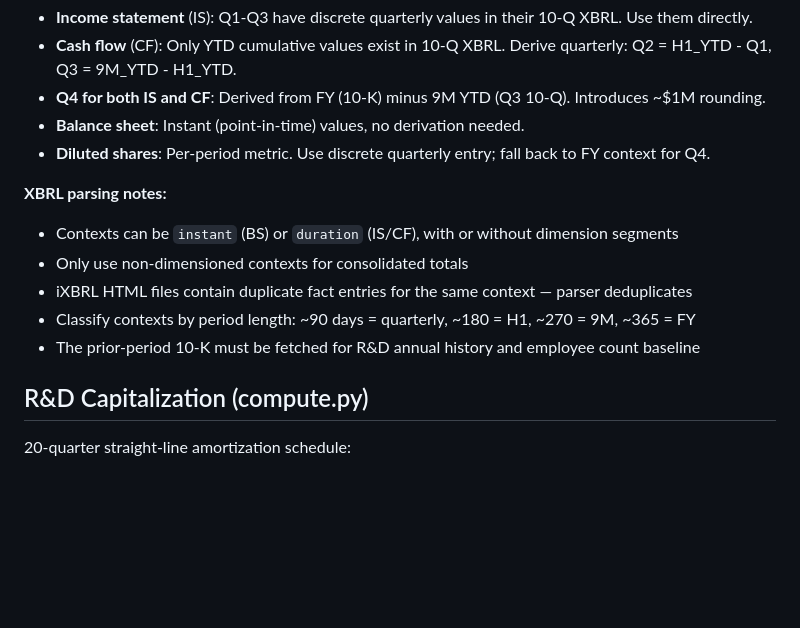
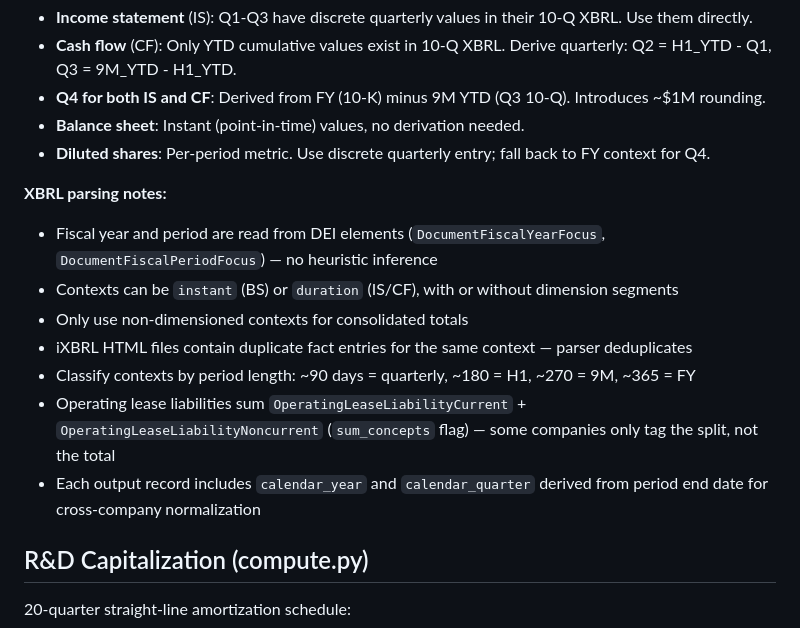
Before and after one commit to peakyragnar/Arrow, a Markdown page: CLAUDE.md, the part around one of its changes. GitHub-like rendering; blank space fills up the shorter version.

```diff
--- a/CLAUDE.md
+++ b/CLAUDE.md
@@ -75,11 +77,13 @@ We parse actual XBRL instance documents from each filing, NOT the SEC companyfac
 - **Diluted shares**: Per-period metric. Use discrete quarterly entry; fall back to FY context for Q4.
 
 **XBRL parsing notes:**
+- Fiscal year and period are read from DEI elements (`DocumentFiscalYearFocus`, `DocumentFiscalPeriodFocus`) — no heuristic inference
 - Contexts can be `instant` (BS) or `duration` (IS/CF), with or without dimension segments
 - Only use non-dimensioned contexts for consolidated totals
 - iXBRL HTML files contain duplicate fact entries for the same context — parser deduplicates
 - Classify contexts by period length: ~90 days = quarterly, ~180 = H1, ~270 = 9M, ~365 = FY
-- The prior-period 10-K must be fetched for R&D annual history and employee count baseline
+- Operating lease liabilities sum `OperatingLeaseLiabilityCurrent` + `OperatingLeaseLiabilityNoncurrent` (`sum_concepts` flag) — some companies only tag the split, not the total
+- Each output record includes `calendar_year` and `calendar_quarter` derived from period end date for cross-company normalization
 
 ## R&D Capitalization (compute.py)
 
```
Also changed, not shown: other parts of CLAUDE.md (+13 -7 lines).
